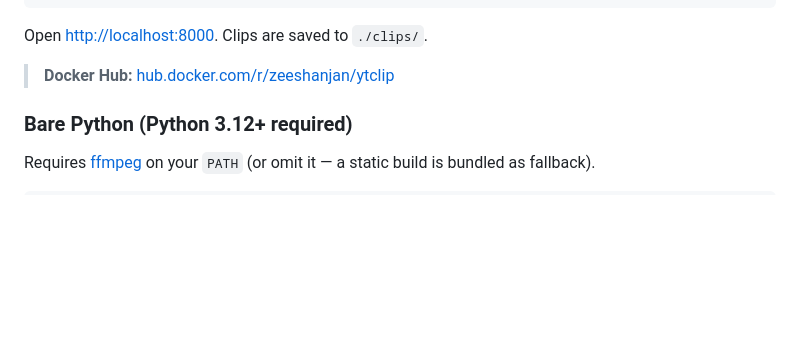
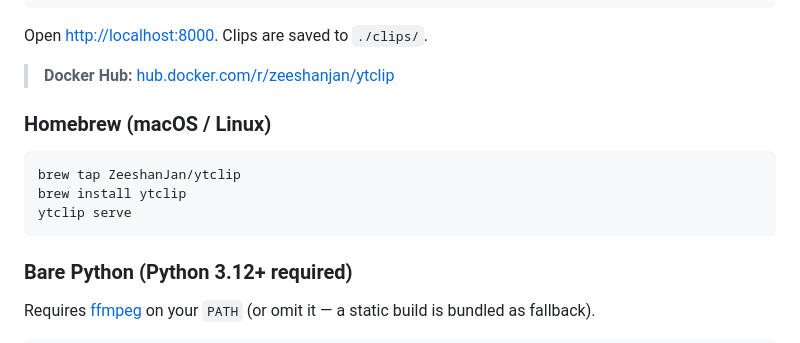
Before and after one commit to ZeeshanJan/ytclip, a Markdown page: README.md, the part around the change. Drawn GitHub-style; blank space fills up the shorter version.

Commit message:
Add Homebrew install instructions to README

````diff
--- a/README.md
+++ b/README.md
@@ -70,6 +70,14 @@ docker compose up -d
 Open [http://localhost:8000](http://localhost:8000). Clips are saved to `./clips/`.
 
 > **Docker Hub:** [hub.docker.com/r/zeeshanjan/ytclip](https://hub.docker.com/r/zeeshanjan/ytclip)
+
+### Homebrew (macOS / Linux)
+
+```bash
+brew tap ZeeshanJan/ytclip
+brew install ytclip
+ytclip serve
+```
 
 ### Bare Python (Python 3.12+ required)
 
````
